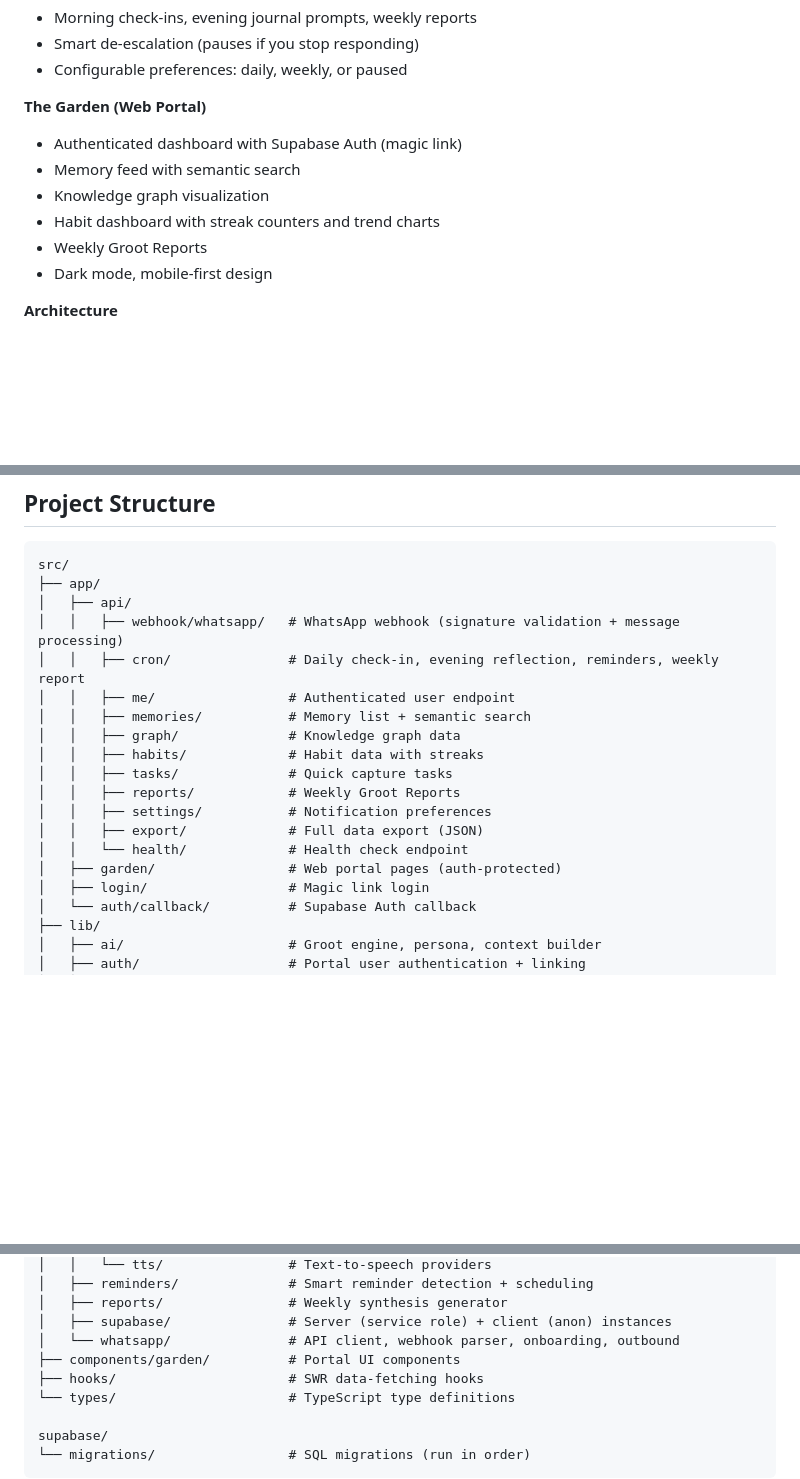
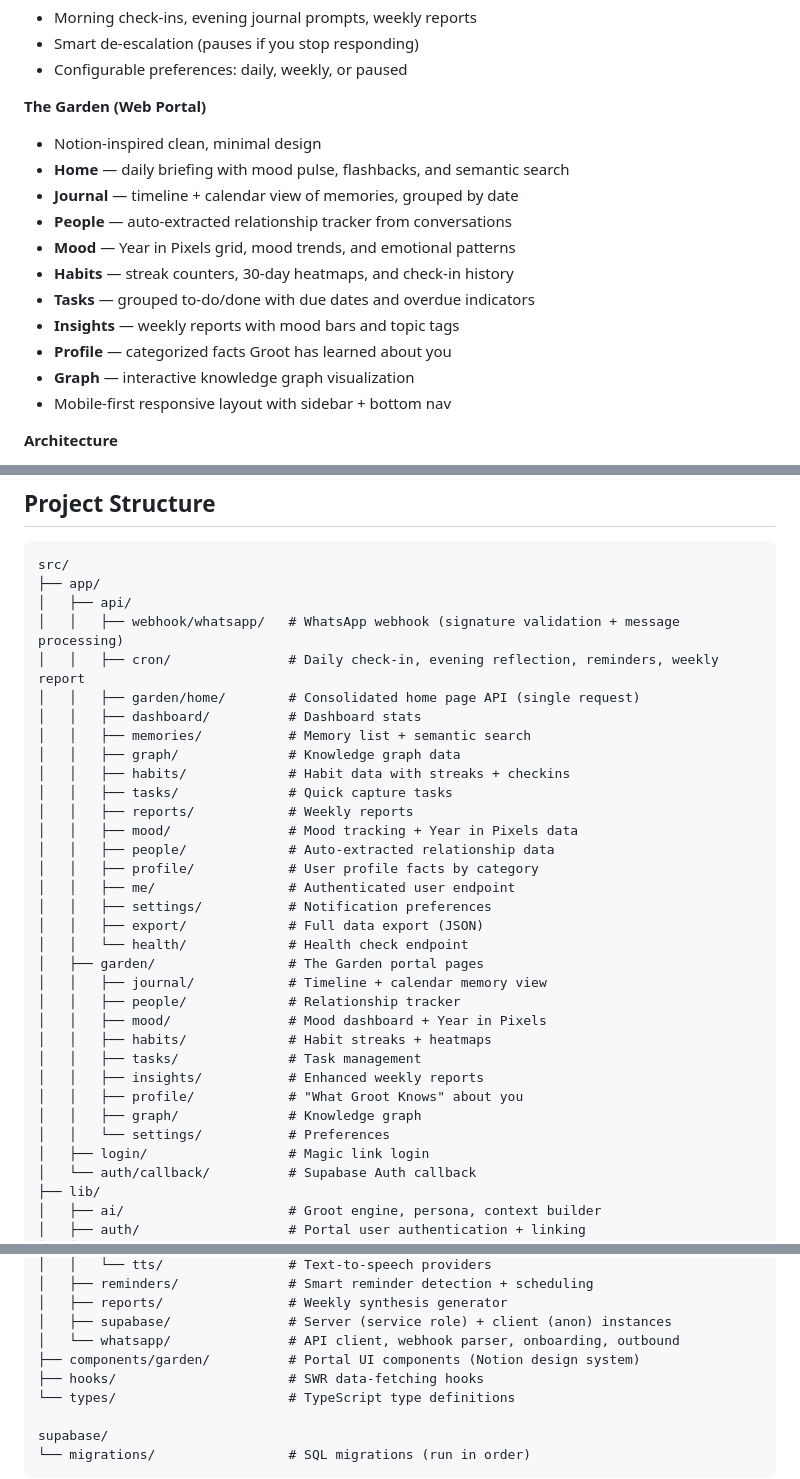
Before and after one commit to abhiasawa/Groot, a Markdown page: README.md, 3 parts joined by grey strips. Drawn GitHub-style; blank space fills up the shorter version.

Commit message:
Update README with current Garden pages and project structure

```diff
--- a/README.md
+++ b/README.md
@@ -25,12 +25,17 @@ Send a text, voice note, or image to Groot on WhatsApp and it remembers everythi
 - Configurable preferences: daily, weekly, or paused
 
 **The Garden (Web Portal)**
-- Authenticated dashboard with Supabase Auth (magic link)
-- Memory feed with semantic search
-- Knowledge graph visualization
-- Habit dashboard with streak counters and trend charts
-- Weekly Groot Reports
-- Dark mode, mobile-first design
+- Notion-inspired clean, minimal design
+- **Home** — daily briefing with mood pulse, flashbacks, and semantic search
+- **Journal** — timeline + calendar view of memories, grouped by date
+- **People** — auto-extracted relationship tracker from conversations
+- **Mood** — Year in Pixels grid, mood trends, and emotional patterns
+- **Habits** — streak counters, 30-day heatmaps, and check-in history
+- **Tasks** — grouped to-do/done with due dates and overdue indicators
+- **Insights** — weekly reports with mood bars and topic tags
+- **Profile** — categorized facts Groot has learned about you
+- **Graph** — interactive knowledge graph visualization
+- Mobile-first responsive layout with sidebar + bottom nav
 
 **Architecture**
 - Modular AI provider system — swap between OpenAI, Anthropic, or Gemini with one env var
@@ -169,16 +174,30 @@ src/
 │   ├── api/
 │   │   ├── webhook/whatsapp/   # WhatsApp webhook (signature validation + message processing)
 │   │   ├── cron/               # Daily check-in, evening reflection, reminders, weekly report
-│   │   ├── me/                 # Authenticated user endpoint
+│   │   ├── garden/home/        # Consolidated home page API (single request)
+│   │   ├── dashboard/          # Dashboard stats
 │   │   ├── memories/           # Memory list + semantic search
 │   │   ├── graph/              # Knowledge graph data
-│   │   ├── habits/             # Habit data with streaks
+│   │   ├── habits/             # Habit data with streaks + checkins
 │   │   ├── tasks/              # Quick capture tasks
-│   │   ├── reports/            # Weekly Groot Reports
+│   │   ├── reports/            # Weekly reports
+│   │   ├── mood/               # Mood tracking + Year in Pixels data
+│   │   ├── people/             # Auto-extracted relationship data
+│   │   ├── profile/            # User profile facts by category
+│   │   ├── me/                 # Authenticated user endpoint
 │   │   ├── settings/           # Notification preferences
 │   │   ├── export/             # Full data export (JSON)
 │   │   └── health/             # Health check endpoint
-│   ├── garden/                 # Web portal pages (auth-protected)
+│   ├── garden/                 # The Garden portal pages
+│   │   ├── journal/            # Timeline + calendar memory view
+│   │   ├── people/             # Relationship tracker
+│   │   ├── mood/               # Mood dashboard + Year in Pixels
+│   │   ├── habits/             # Habit streaks + heatmaps
+│   │   ├── tasks/              # Task management
+│   │   ├── insights/           # Enhanced weekly reports
+│   │   ├── profile/            # "What Groot Knows" about you
+│   │   ├── graph/              # Knowledge graph
+│   │   └── settings/           # Preferences
 │   ├── login/                  # Magic link login
 │   └── auth/callback/          # Supabase Auth callback
 ├── lib/
@@ -200,7 +219,7 @@ src/
 │   ├── reports/                # Weekly synthesis generator
 │   ├── supabase/               # Server (service role) + client (anon) instances
 │   └── whatsapp/               # API client, webhook parser, onboarding, outbound
-├── components/garden/          # Portal UI components
+├── components/garden/          # Portal UI components (Notion design system)
 ├── hooks/                      # SWR data-fetching hooks
 └── types/                      # TypeScript type definitions
 
```
